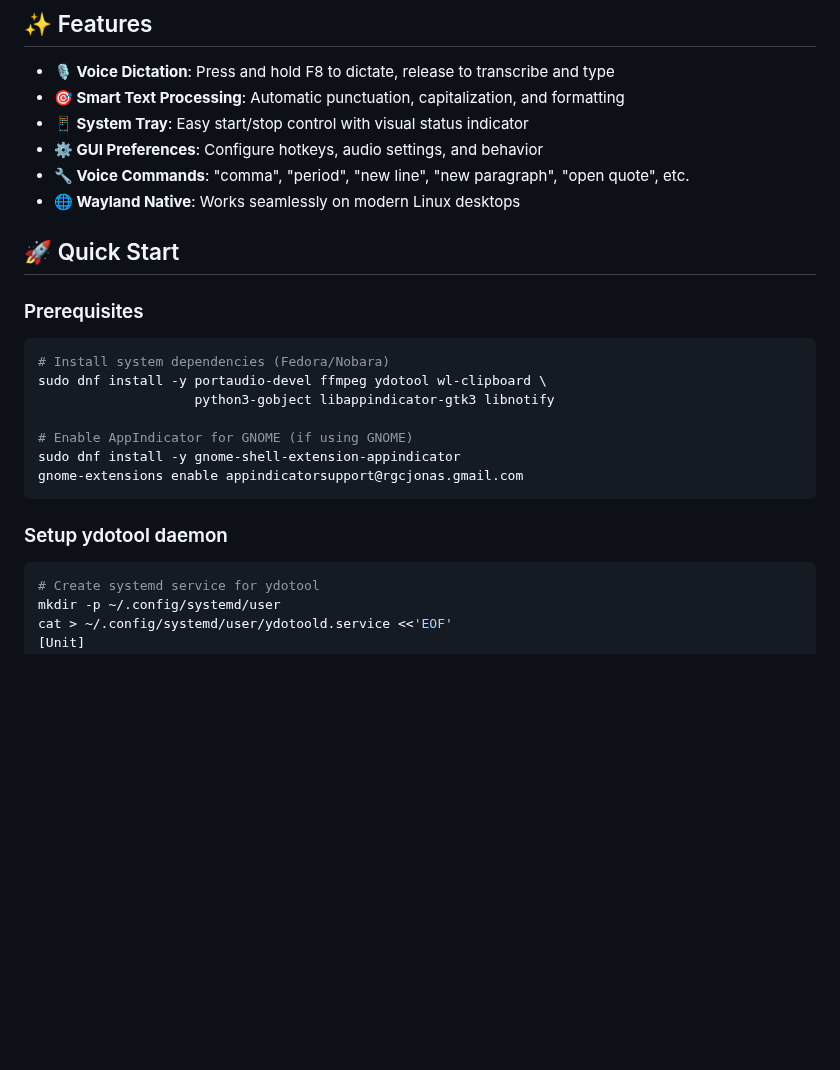
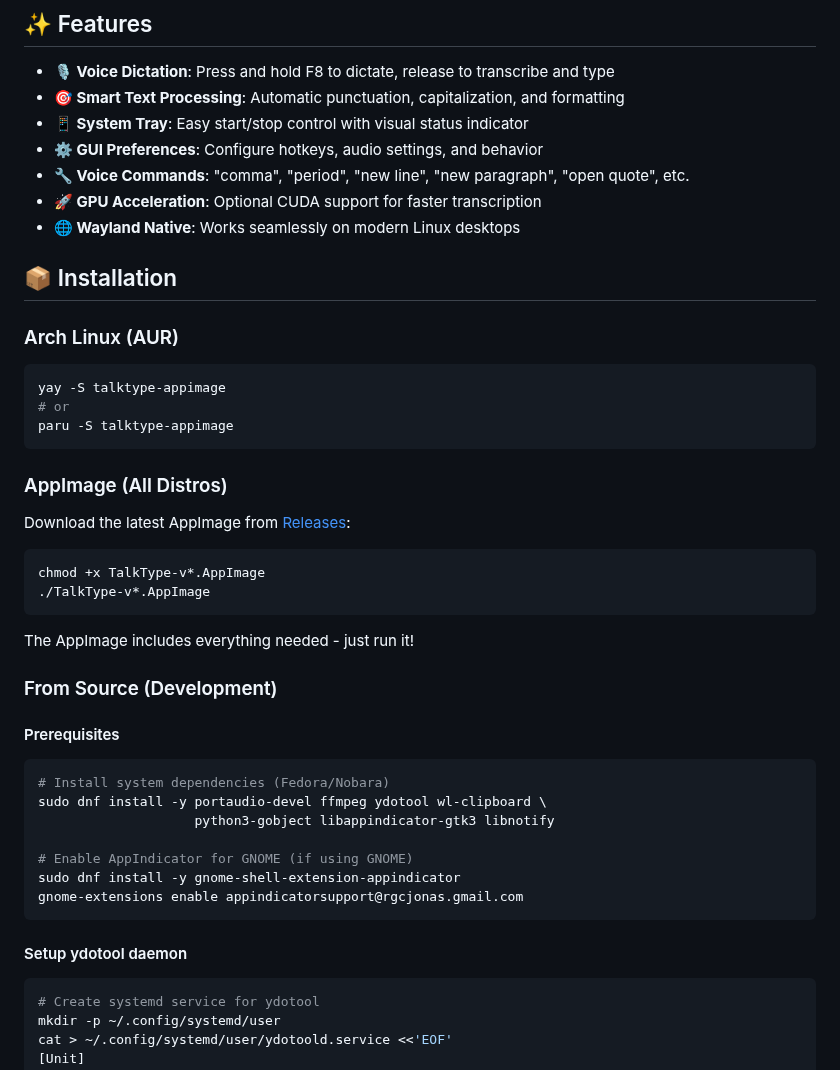
Before and after one commit to ronb1964/TalkType, a Markdown page: README.md, the part around one of its changes. GitHub-like rendering; blank space fills up the shorter version.

Commit message:
Add AUR installation instructions to README

````diff
--- a/README.md
+++ b/README.md
@@ -20,11 +20,30 @@ Press-and-hold (or toggle) voice dictation for Linux Wayland, using Faster-Whisp
 - **📱 System Tray**: Easy start/stop control with visual status indicator
 - **⚙️ GUI Preferences**: Configure hotkeys, audio settings, and behavior
 - **🔧 Voice Commands**: "comma", "period", "new line", "new paragraph", "open quote", etc.
+- **🚀 GPU Acceleration**: Optional CUDA support for faster transcription
 - **🌐 Wayland Native**: Works seamlessly on modern Linux desktops
 
-## 🚀 Quick Start
+## 📦 Installation
 
-### Prerequisites
+### Arch Linux (AUR)
+```bash
+yay -S talktype-appimage
+# or
+paru -S talktype-appimage
+```
+
+### AppImage (All Distros)
+Download the latest AppImage from [Releases](https://github.com/ronb1964/TalkType/releases):
+```bash
+chmod +x TalkType-v*.AppImage
+./TalkType-v*.AppImage
+```
+
+The AppImage includes everything needed - just run it!
+
+### From Source (Development)
+
+#### Prerequisites
 ```bash
 # Install system dependencies (Fedora/Nobara)
 sudo dnf install -y portaudio-devel ffmpeg ydotool wl-clipboard \
@@ -35,7 +54,7 @@ sudo dnf install -y gnome-shell-extension-appindicator
 gnome-extensions enable appindicatorsupport@rgcjonas.gmail.com
 ```
 
-### Setup ydotool daemon
+#### Setup ydotool daemon
 ```bash
 # Create systemd service for ydotool
 mkdir -p ~/.config/systemd/user
````
Also changed, not shown: other parts of README.md (+1 -1 lines).
